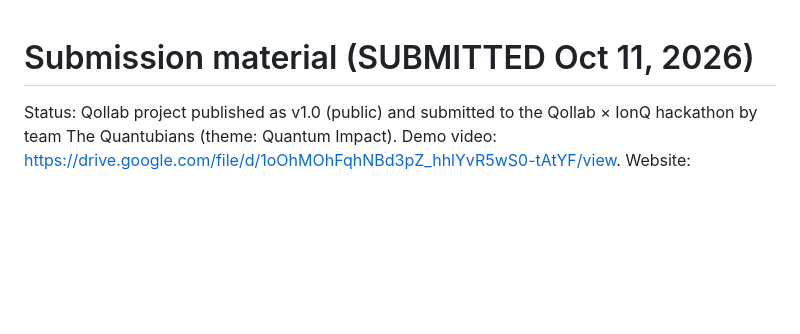
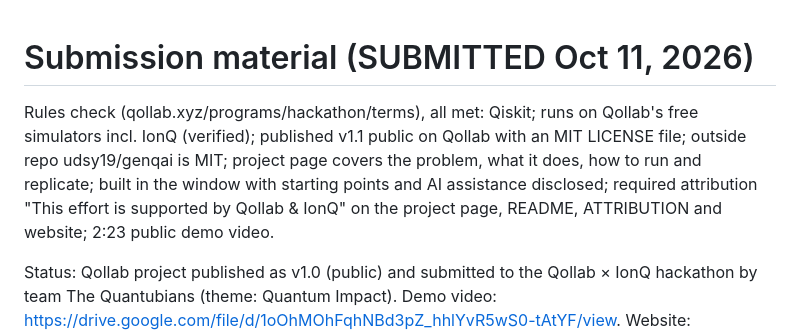
Before and after one commit to EpameinondasDouros/quantinuum-nvidia-pfizer-hpc, a Markdown page: docs/submission.md, the part around the change. Drawn GitHub-style; blank space fills up the shorter version.

Commit message:
Submission: rules checklist verified; Qollab v1.1 default

```diff
--- a/docs/submission.md
+++ b/docs/submission.md
@@ -1,4 +1,6 @@
 # Submission material (SUBMITTED Oct 11, 2026)
+
+Rules check (qollab.xyz/programs/hackathon/terms), all met: Qiskit; runs on Qollab's free simulators incl. IonQ (verified); published v1.1 public on Qollab with an MIT LICENSE file; outside repo udsy19/genqai is MIT; project page covers the problem, what it does, how to run and replicate; built in the window with starting points and AI assistance disclosed; required attribution "This effort is supported by Qollab & IonQ" on the project page, README, ATTRIBUTION and website; 2:23 public demo video.
 
 Status: Qollab project published as v1.0 (public) and submitted to the Qollab × IonQ hackathon by team The Quantubians (theme: Quantum Impact). Demo video: https://drive.google.com/file/d/1oOhMOhFqhNBd3pZ_hhlYvR5wS0-tAtYF/view. Website: https://udsy19.github.io/genqai/. Public code: https://github.com/udsy19/genqai.
 
```
